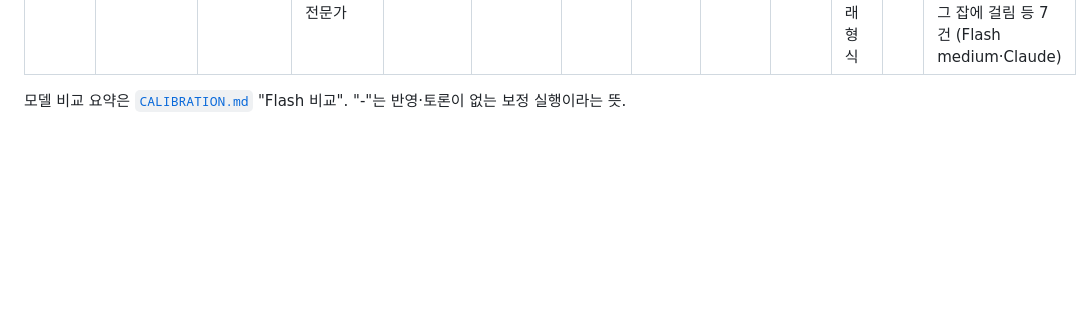
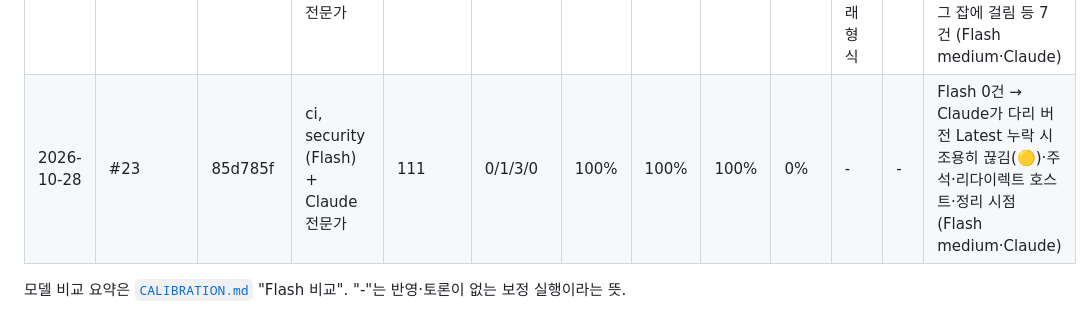
Before and after one commit to jhkwim/waitscape, a Markdown page: .github/review/metrics.md, the part around the change. Drawn GitHub-style; blank space fills up the shorter version.

Commit message:
chore(review): #23 리뷰 지표
Co-Authored-By: Claude Opus 5.5 <noreply@anthropic.com>

```diff
--- a/.github/review/metrics.md
+++ b/.github/review/metrics.md
@@ -25,5 +25,6 @@
 | 2026-10-28 | #16 | cca88e7 | ci (Flash) + Claude 전문가 | 219 | 1/1/1/0 | 100% | 100% | 100% | 0% | - | - | Flash 0건 → Claude가 Linux 배포 추가 방식 9가지 놓침(🔴)·문서 과장·프리릴리스 비교 (Flash medium·Claude) |
 | 2026-10-28 | #18 | 138341d | rust (Flash) + Claude 전문가 | 90 | 0/0/1/0 | 100% | 100% | 100% | 0% | - | - | Flash 0건 → Claude가 같은 16진 변환 두 곳(공용으로) 1건 (Flash medium·Claude) |
 | 2026-10-28 | #20→#21 | 565d4d7 | ci (Flash) + Claude 전문가 | 89 | 0/3/4/0 | 100% | 86% | 100% | 14% | 목록 빈 줄은 원래 형식 | - | Flash 0건 → Claude가 릴리스 본문 #번호 오링크·tokio 보안 근거·브랜치 이름이 release-prep 태그 잡에 걸림 등 7건 (Flash medium·Claude) |
+| 2026-10-28 | #23 | 85d785f | ci, security (Flash) + Claude 전문가 | 111 | 0/1/3/0 | 100% | 100% | 100% | 0% | - | - | Flash 0건 → Claude가 다리 버전 Latest 누락 시 조용히 끊김(🟡)·주석·리다이렉트 호스트·정리 시점 (Flash medium·Claude) |
 
 모델 비교 요약은 [`CALIBRATION.md`](CALIBRATION.md) "Flash 비교". "-"는 반영·토론이 없는 보정 실행이라는 뜻.
```
